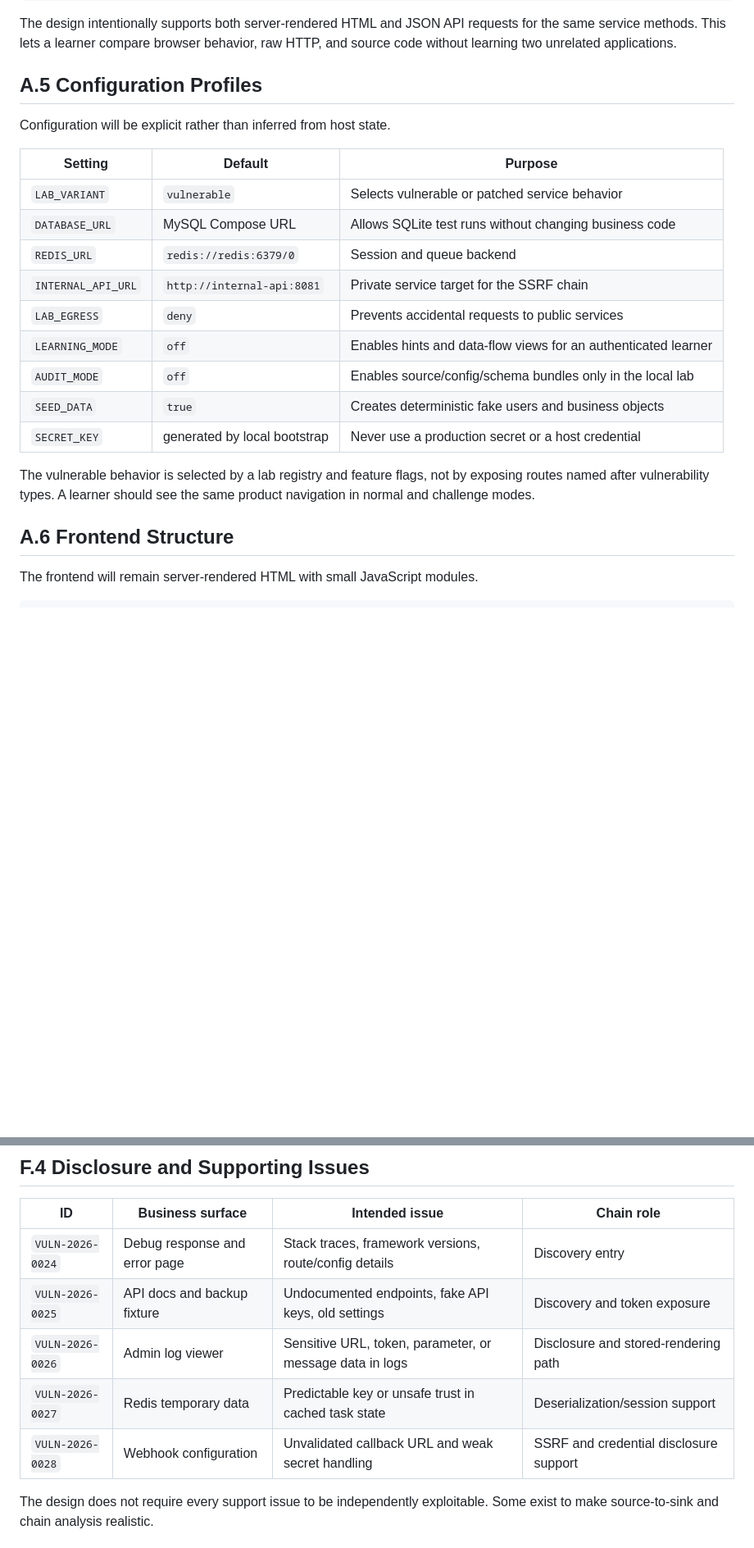
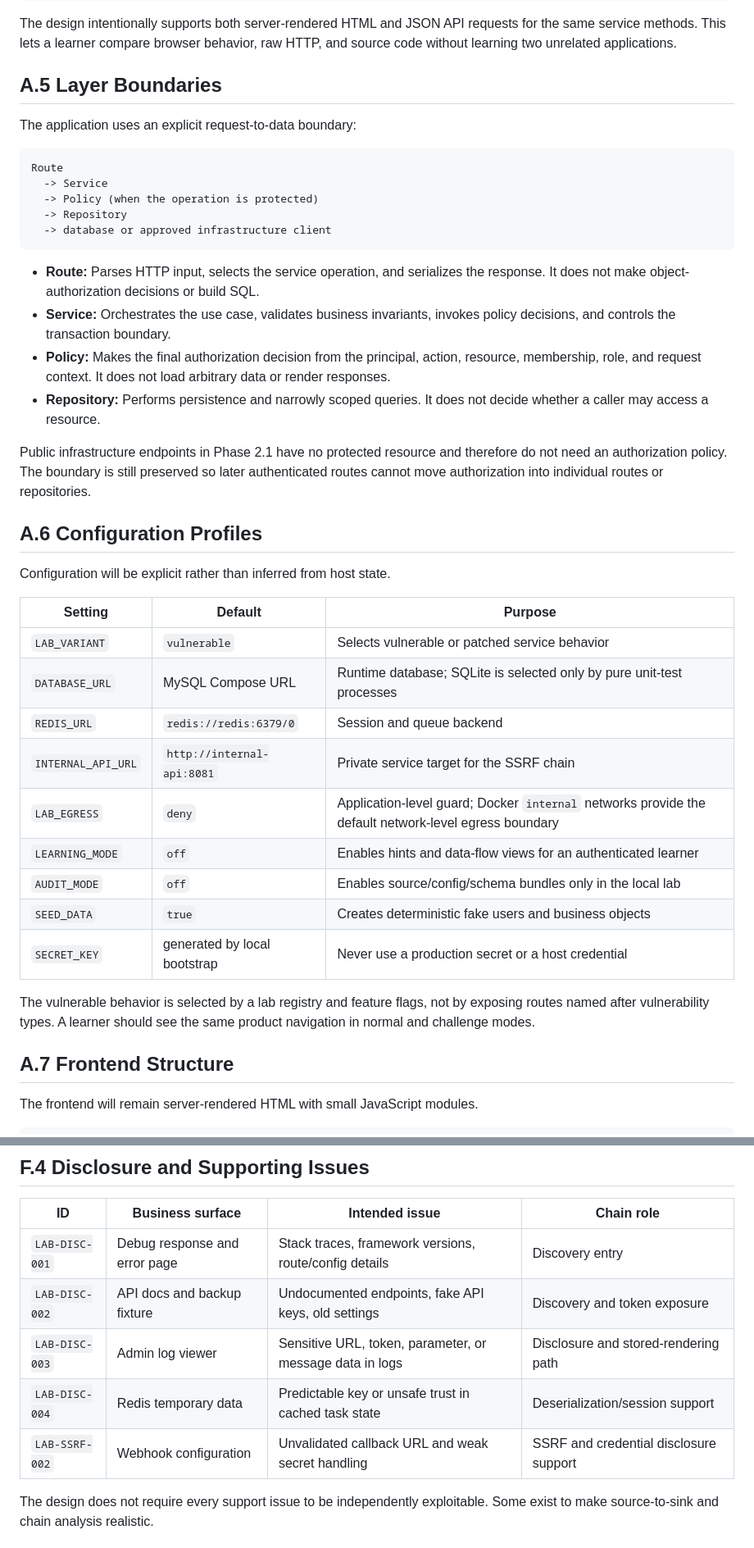
Before and after one commit to QAQxr/websec-lab, a Markdown page: PROJECT_DESIGN.md, 2 parts joined by grey strips. Shown at 82% size. Rendered like a GitHub page; blank space fills up the shorter version.

Commit message:
Clarify Phase 2.1 safety boundaries

````diff
--- a/PROJECT_DESIGN.md
+++ b/PROJECT_DESIGN.md
@@ -138,17 +138,36 @@ Browser form or fetch
 
 The design intentionally supports both server-rendered HTML and JSON API requests for the same service methods. This lets a learner compare browser behavior, raw HTTP, and source code without learning two unrelated applications.
 
-## A.5 Configuration Profiles
+## A.5 Layer Boundaries
+
+The application uses an explicit request-to-data boundary:
+
+```text
+Route
+  -> Service
+  -> Policy (when the operation is protected)
+  -> Repository
+  -> database or approved infrastructure client
+```
+
+* **Route:** Parses HTTP input, selects the service operation, and serializes the response. It does not make object-authorization decisions or build SQL.
+* **Service:** Orchestrates the use case, validates business invariants, invokes policy decisions, and controls the transaction boundary.
+* **Policy:** Makes the final authorization decision from the principal, action, resource, membership, role, and request context. It does not load arbitrary data or render responses.
+* **Repository:** Performs persistence and narrowly scoped queries. It does not decide whether a caller may access a resource.
+
+Public infrastructure endpoints in Phase 2.1 have no protected resource and therefore do not need an authorization policy. The boundary is still preserved so later authenticated routes cannot move authorization into individual routes or repositories.
+
+## A.6 Configuration Profiles
 
 Configuration will be explicit rather than inferred from host state.
 
 | Setting | Default | Purpose |
 |---|---|---|
 | `LAB_VARIANT` | `vulnerable` | Selects vulnerable or patched service behavior |
-| `DATABASE_URL` | MySQL Compose URL | Allows SQLite test runs without changing business code |
+| `DATABASE_URL` | MySQL Compose URL | Runtime database; SQLite is selected only by pure unit-test processes |
 | `REDIS_URL` | `redis://redis:6379/0` | Session and queue backend |
 | `INTERNAL_API_URL` | `http://internal-api:8081` | Private service target for the SSRF chain |
-| `LAB_EGRESS` | `deny` | Prevents accidental requests to public services |
+| `LAB_EGRESS` | `deny` | Application-level guard; Docker `internal` networks provide the default network-level egress boundary |
 | `LEARNING_MODE` | `off` | Enables hints and data-flow views for an authenticated learner |
 | `AUDIT_MODE` | `off` | Enables source/config/schema bundles only in the local lab |
 | `SEED_DATA` | `true` | Creates deterministic fake users and business objects |
@@ -156,7 +175,7 @@ Configuration will be explicit rather than inferred from host state.
 
 The vulnerable behavior is selected by a lab registry and feature flags, not by exposing routes named after vulnerability types. A learner should see the same product navigation in normal and challenge modes.
 
-## A.6 Frontend Structure
+## A.7 Frontend Structure
 
 The frontend will remain server-rendered HTML with small JavaScript modules.
 
@@ -774,11 +793,11 @@ All identifiers below are local training identifiers. They are not CVE records a
 
 | ID | Business surface | Intended issue | Chain role |
 |---|---|---|---|
-| `VULN-2026-0024` | Debug response and error page | Stack traces, framework versions, route/config details | Discovery entry |
-| `VULN-2026-0025` | API docs and backup fixture | Undocumented endpoints, fake API keys, old settings | Discovery and token exposure |
-| `VULN-2026-0026` | Admin log viewer | Sensitive URL, token, parameter, or message data in logs | Disclosure and stored-rendering path |
-| `VULN-2026-0027` | Redis temporary data | Predictable key or unsafe trust in cached task state | Deserialization/session support |
-| `VULN-2026-0028` | Webhook configuration | Unvalidated callback URL and weak secret handling | SSRF and credential disclosure support |
+| `LAB-DISC-001` | Debug response and error page | Stack traces, framework versions, route/config details | Discovery entry |
+| `LAB-DISC-002` | API docs and backup fixture | Undocumented endpoints, fake API keys, old settings | Discovery and token exposure |
+| `LAB-DISC-003` | Admin log viewer | Sensitive URL, token, parameter, or message data in logs | Disclosure and stored-rendering path |
+| `LAB-DISC-004` | Redis temporary data | Predictable key or unsafe trust in cached task state | Deserialization/session support |
+| `LAB-SSRF-002` | Webhook configuration | Unvalidated callback URL and weak secret handling | SSRF and credential disclosure support |
 
 The design does not require every support issue to be independently exploitable. Some exist to make source-to-sink and chain analysis realistic.
 
````
Also changed, not shown: other parts of PROJECT_DESIGN.md (+61 -37 lines).
